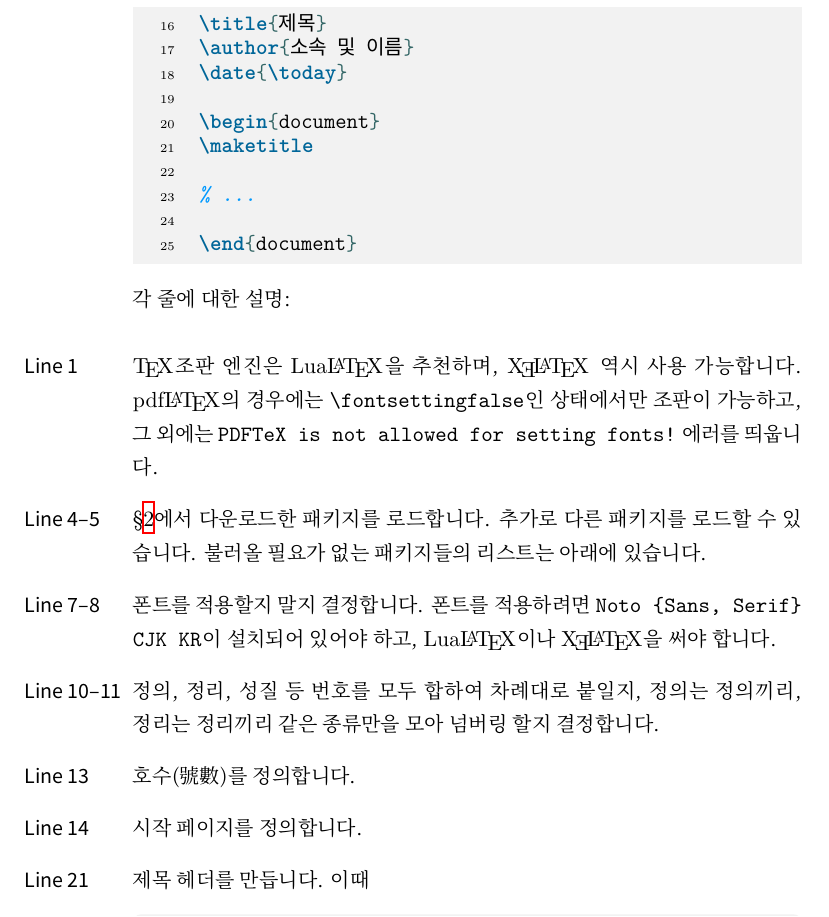
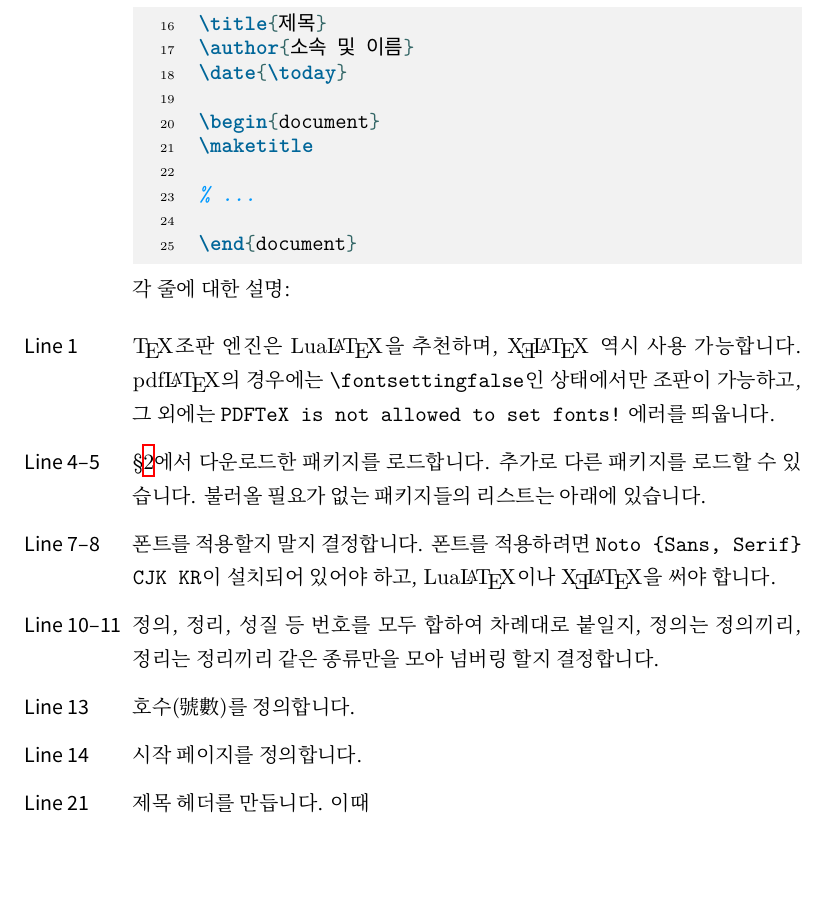
Before and after one commit to msquare-kaist/mathletter-package, a LaTeX book (documents/src/manual/main.tex, which reads MathLetter.sty): part of page 3 of 7, cut so that both start at the same text, the shorter picture padded with empty space. Compiled offline with XeLaTeX.

Commit message:
fixed some minor errors

```diff
--- a/MathLetter.sty
+++ b/MathLetter.sty
@@ -323,9 +323,9 @@
 \def\setfont{
     \ifPDFTeX
         \PackageError{MathLetter}{%
-            PDFTeX is not allowed for setting fonts!
+            PDFTeX is not allowed to set fonts!
         }{%
-            Use another engines, such as XeLaTeX or LuaLaTeX.
+            Use another engine, such as XeLaTeX or LuaLaTeX.
         }
     \fi
     \setsansfont{Noto Sans CJK KR}[Scale=0.90]
--- a/documents/src/manual/main.tex
+++ b/documents/src/manual/main.tex
@@ -156,7 +156,7 @@
 \begin{MLPar}
     각 줄에 대한 설명:
     \begin{itemize}[align=parleft,labelwidth=\widthof{\sf Line 00--00},leftmargin=0pt]
-        \item[\sf Line 1] \TeX 조판 엔진은 \LuaLaTeX을 추천하며, \XeLaTeX\ 역시 사용 가능합니다. pdf\LaTeX의 경우에는 \texttt{\char`\\fontsettingfalse}인 상태에서만 조판이 가능하고, 그 외에는 \texttt{PDFTeX is not allowed for setting fonts!} 에러를 띄웁니다.
+        \item[\sf Line 1] \TeX 조판 엔진은 \LuaLaTeX을 추천하며, \XeLaTeX\ 역시 사용 가능합니다. pdf\LaTeX의 경우에는 \texttt{\char`\\fontsettingfalse}인 상태에서만 조판이 가능하고, 그 외에는 \texttt{PDFTeX is not allowed to set fonts!} 에러를 띄웁니다.
         \item[\sf Line 4--5] \S\ref{sec:download}에서 다운로드한 패키지를 로드합니다. 추가로 다른 패키지를 로드할 수 있습니다. 불러올 필요가 없는 패키지들의 리스트는 아래에 있습니다.
         \item[\sf Line 7--8] 폰트를 적용할지 말지 결정합니다. 폰트를 적용하려면 \texttt{Noto \{Sans, Serif\} CJK KR}이 설치되어 있어야 하고, \LuaLaTeX이나 \XeLaTeX을 써야 합니다.
         \item[\sf Line 10--11] 정의, 정리, 성질 등 번호를 모두 합하여 차례대로 붙일지, 정의는 정의끼리, 정리는 정리끼리 같은 종류만을 모아 넘버링 할지 결정합니다.
```
Also changed, not shown: documents/manual.pdf, documents/src/manual/main.pdf.
